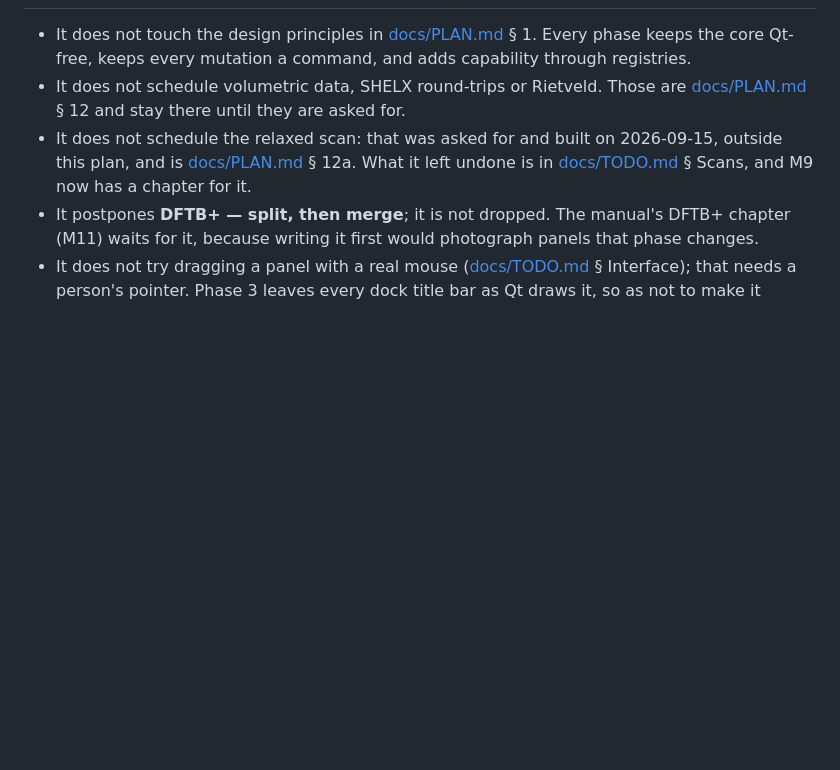
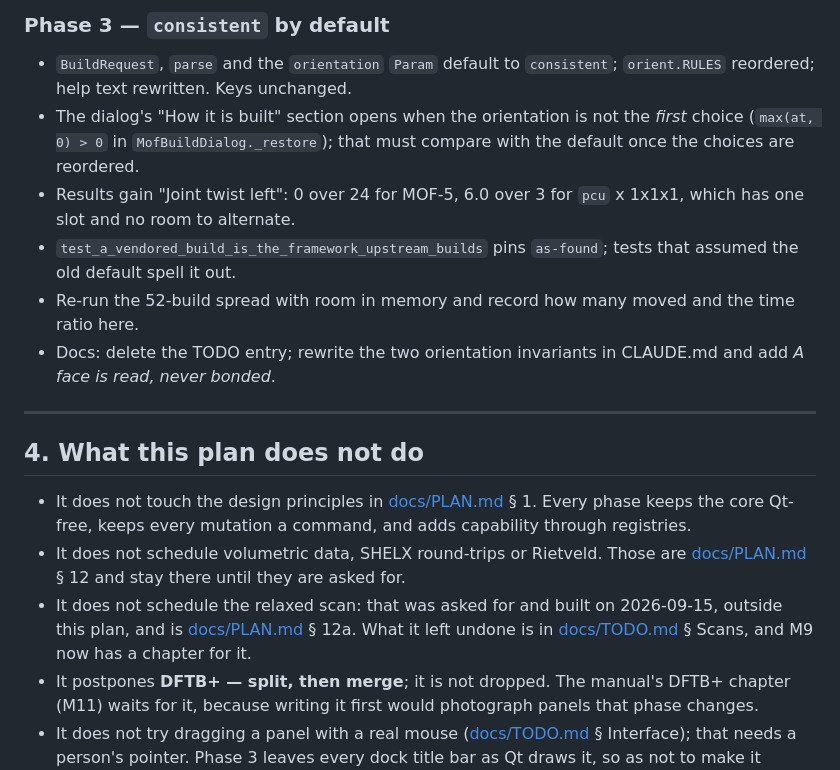
Before and after one commit to JulesOpp/Crystal-Builder, a Markdown page: docs/ROADMAP.md, the part around one of its changes. GitHub-like rendering; blank space fills up the shorter version.

```diff
--- a/docs/ROADMAP.md
+++ b/docs/ROADMAP.md
@@ -801,3 +872,24 @@ have killed the design did not.
+### Phase 3 — `consistent` by default
+
+* `BuildRequest`, `parse` and the `orientation` `Param` default to
+  `consistent`; `orient.RULES` reordered; help text rewritten.  Keys
+  unchanged.
+* The dialog's "How it is built" section opens when the orientation
+  is not the *first* choice (`max(at, 0) > 0` in
+  `MofBuildDialog._restore`); that must compare with the default once
+  the choices are reordered.
+* Results gain "Joint twist left": 0 over 24 for MOF-5, 6.0 over 3 for
+  `pcu` x 1x1x1, which has one slot and no room to alternate.
+* `test_a_vendored_build_is_the_framework_upstream_builds` pins
+  `as-found`; tests that assumed the old default spell it out.
+* Re-run the 52-build spread with room in memory and record how many
+  moved and the time ratio here.
+* Docs: delete the TODO entry; rewrite the two orientation invariants
+  in CLAUDE.md and add *A face is read, never bonded*.
+
+---
+
+## 4. What this plan does not do
 
 * It does not touch the design principles in
   [docs/PLAN.md](PLAN.md) § 1.  Every phase keeps the core Qt-free,
```
Also changed, not shown: other parts of docs/ROADMAP.md (+72 -1 lines).
